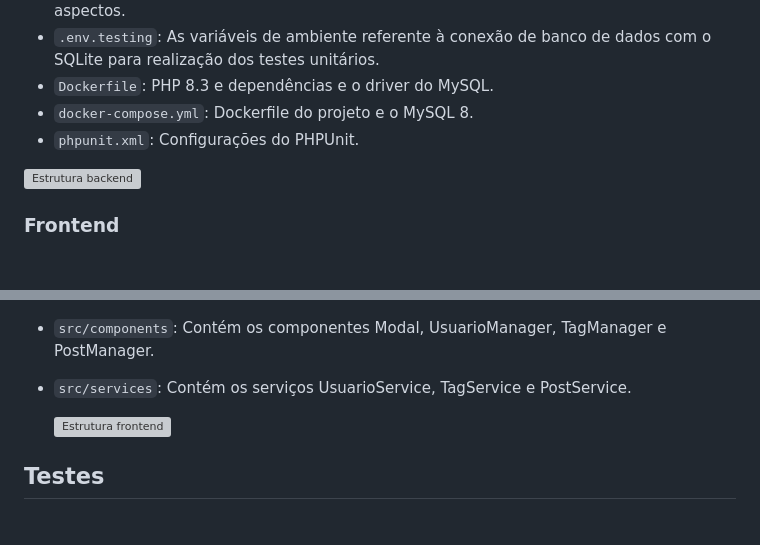
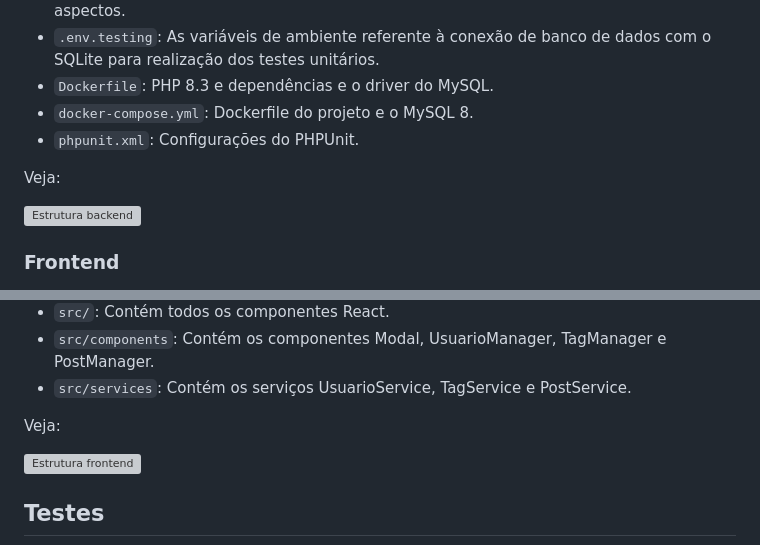
Before and after one commit to nikozrh/test-devs-uefs, a Markdown page: README.md, 2 parts joined by grey strips. GitHub-like rendering; blank space fills up the shorter version; grey boxes are pictures that could not be loaded.

```diff
--- a/README.md
+++ b/README.md
@@ -179,6 +179,8 @@ Content-Type: application/json
 - `docker-compose.yml`:  Dockerfile do projeto e o MySQL 8.
 - `phpunit.xml`: Configurações do PHPUnit.
 
+Veja:
+
 ![Estrutura backend](https://github.com/user-attachments/assets/bd010654-3d2b-4bbb-b933-49b7b84d1b0c)
 
 ### Frontend
@@ -194,6 +196,8 @@ Content-Type: application/json
 - `src/`: Contém todos os componentes React.
 - `src/components`: Contém os componentes Modal, UsuarioManager, TagManager e PostManager.
 - `src/services`: Contém os serviços UsuarioService, TagService e PostService.
+
+Veja:
 
   ![Estrutura frontend](https://github.com/user-attachments/assets/edcb1573-def7-4ad5-b771-38e10725d687)
 
```
